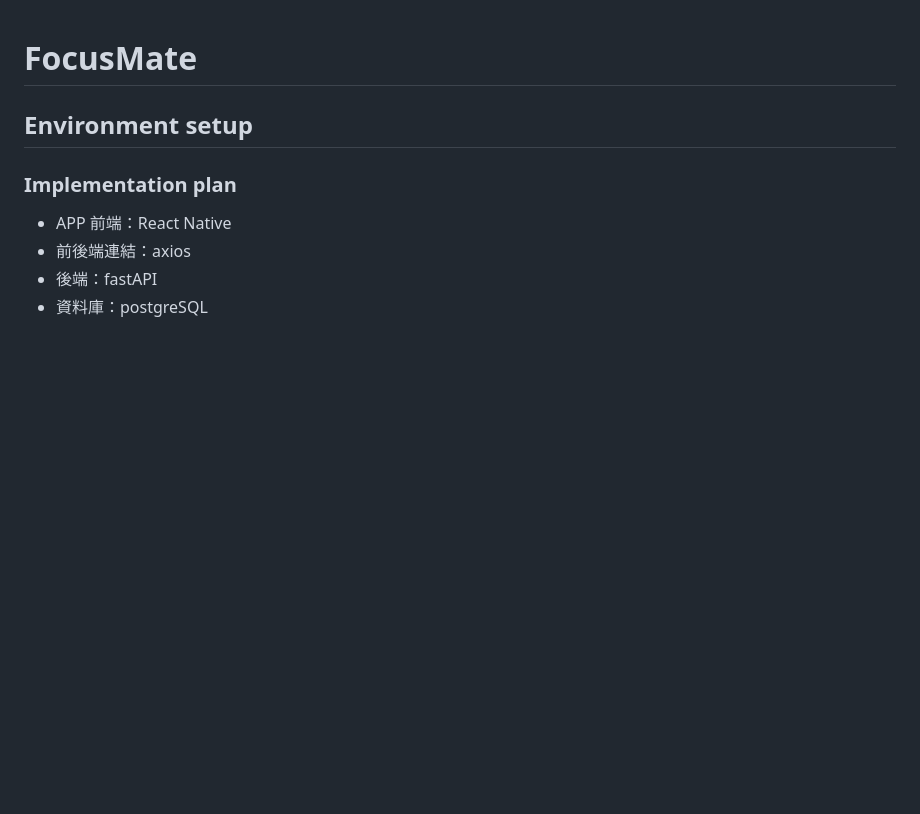
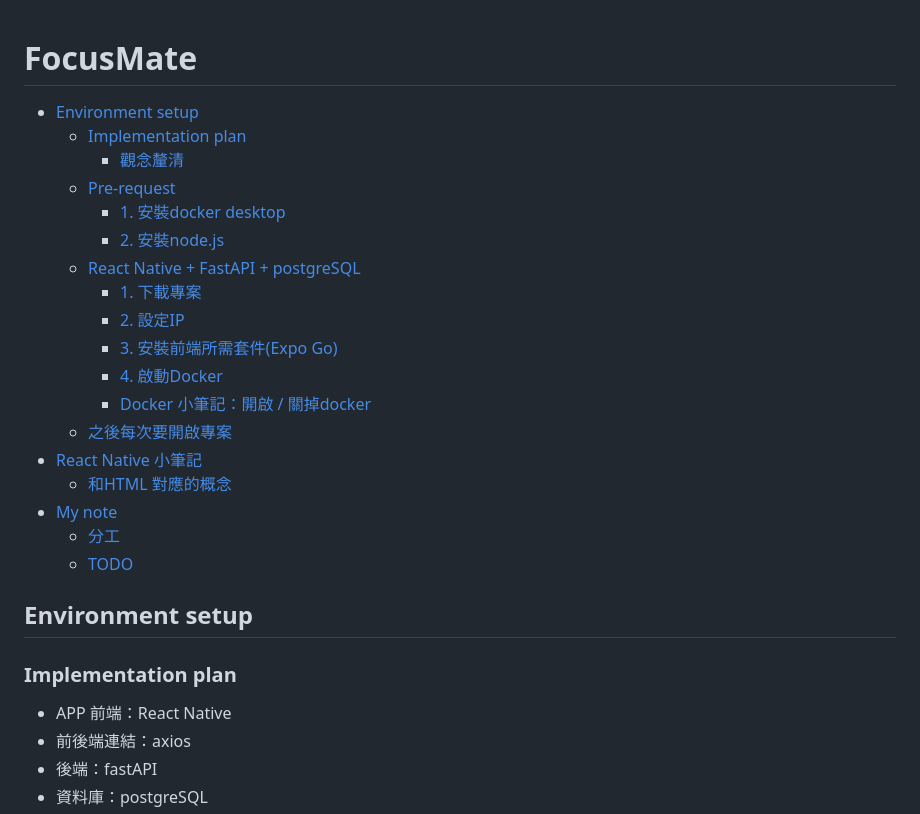
Before and after one commit to chia-yuu/HCI-final-project, a Markdown page: README.md, the part around the change. Drawn GitHub-style; blank space fills up the shorter version.

Commit message:
[docs] README 加入目錄

```diff
--- a/README.md
+++ b/README.md
@@ -1,4 +1,23 @@
 # FocusMate
+- [Environment setup](#environment-setup)
+  * [Implementation plan](#implementation-plan)
+    + [觀念釐清](#觀念釐清)
+  * [Pre-request](#pre-request)
+    + [1. 安裝docker desktop](#1-安裝docker-desktop)
+    + [2. 安裝node.js](#2-安裝nodejs)
+  * [React Native + FastAPI + postgreSQL](#react-native--fastapi--postgresql)
+    + [1. 下載專案](#1-下載專案)
+    + [2. 設定IP](#2-設定ip)
+    + [3. 安裝前端所需套件(Expo Go)](#3-安裝前端所需套件expo-go)
+    + [4. 啟動Docker](#4-啟動docker)
+    + [Docker 小筆記：開啟 / 關掉docker](#docker-小筆記開啟--關掉docker)
+  * [之後每次要開啟專案](#之後每次要開啟專案)
+- [React Native 小筆記](#react-native-小筆記)
+  * [和HTML 對應的概念](#和html-對應的概念)
+- [My note](#my-note)
+  * [分工](#分工)
+  * [TODO](#todo)
+
 ## Environment setup
 ### Implementation plan
 - APP 前端：React Native
```
